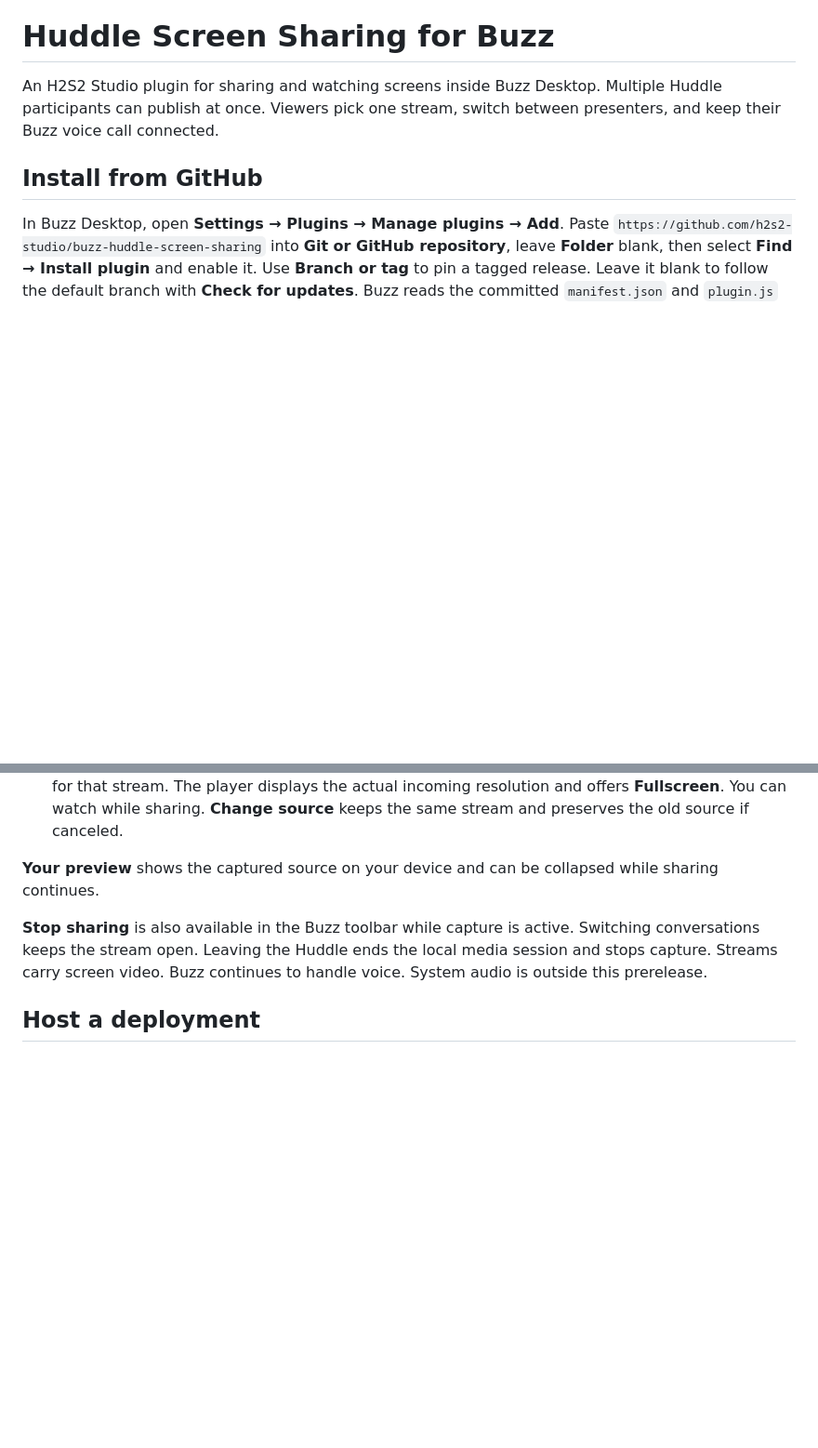
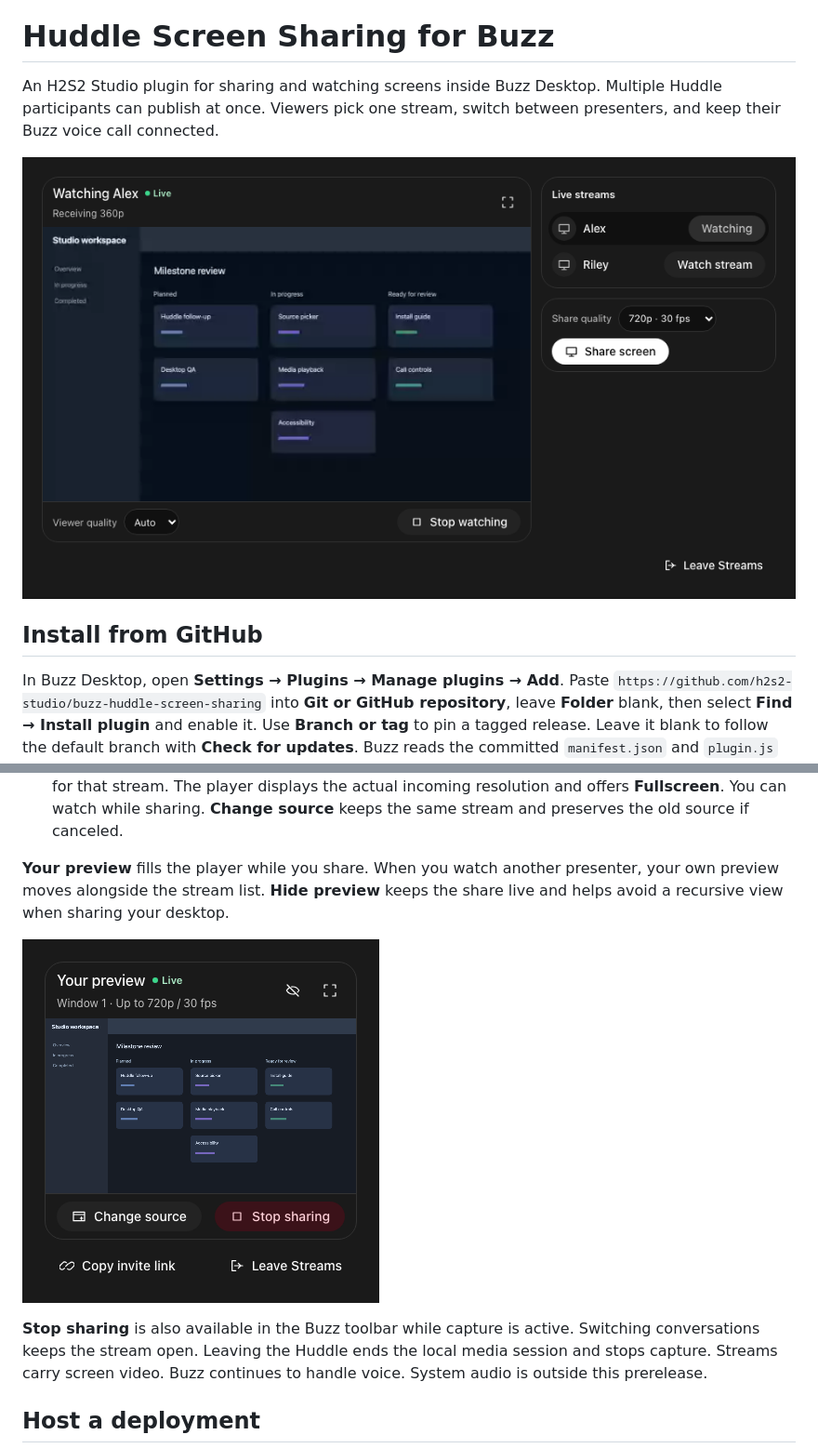
Before and after one commit to h2s2-studio/buzz-huddle-screen-sharing, a Markdown page: README.md, 2 parts joined by grey strips. Shown at 93% size. Drawn GitHub-style; pictures changed too: docs/screenshots/streams-presenter.png (added), docs/screenshots/streams-viewer.png (added); blank space fills up the shorter version.

Commit message:
Redesign Streams around a Buzz-native video player

```diff
--- a/README.md
+++ b/README.md
@@ -3,6 +3,8 @@
 An H2S2 Studio plugin for sharing and watching screens inside Buzz Desktop.
 Multiple Huddle participants can publish at once. Viewers pick one stream,
 switch between presenters, and keep their Buzz voice call connected.
+
+![Watching Alex in the Streams player, with playback quality below and Riley’s stream available in the adjacent live streams list](docs/screenshots/streams-viewer.png)
 
 ## Install from GitHub
 
@@ -39,8 +41,11 @@ close the panel to release capture.
    incoming resolution and offers **Fullscreen**. You can watch while sharing.
    **Change source** keeps the same stream and preserves the old source if canceled.
 
-**Your preview** shows the captured source on your device and can be collapsed
-while sharing continues.
+**Your preview** fills the player while you share. When you watch another
+presenter, your own preview moves alongside the stream list. **Hide preview**
+keeps the share live and helps avoid a recursive view when sharing your desktop.
+
+![The narrow presenter panel showing the local preview, change source, fullscreen, and stop sharing controls](docs/screenshots/streams-presenter.png)
 
 **Stop sharing** is also available in the Buzz toolbar while capture is active.
 Switching conversations keeps the stream open. Leaving the Huddle ends the
```
Also changed, not shown: CHANGELOG.md (+8 -0 lines), docs/product.md (+34 -20 lines), 8 other files.
